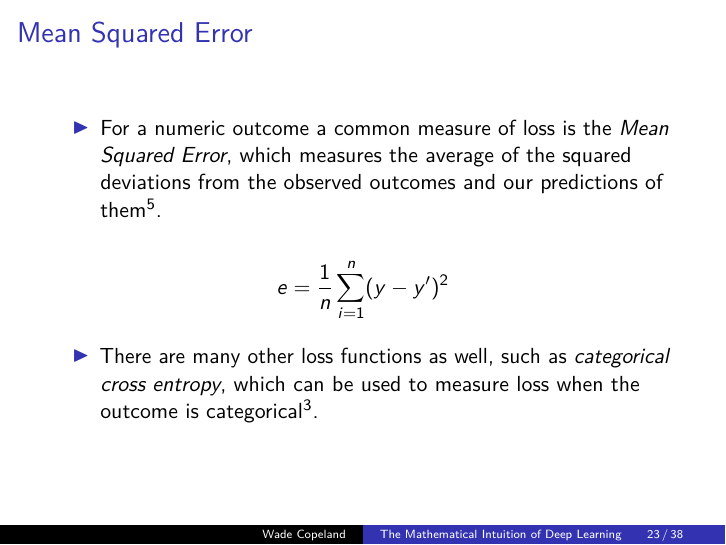
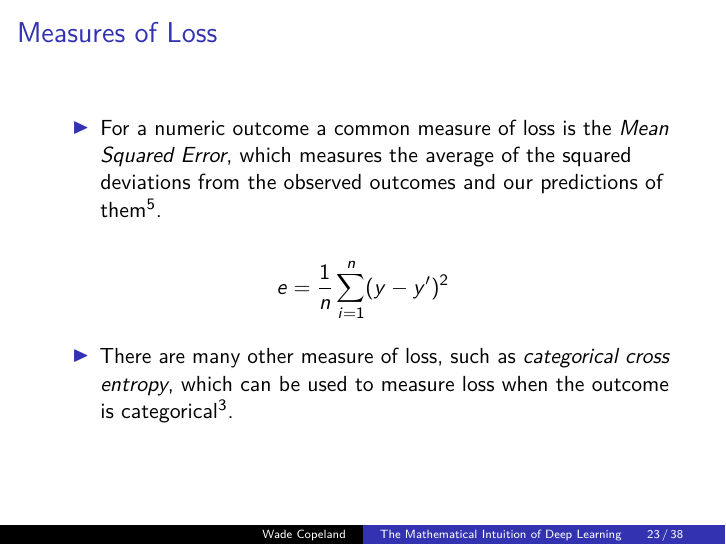
Before and after one commit to wkingc/mathematics-of-nn, an R Markdown document (mathematics_of_nn.Rmd): page 23 of 38. Rendered offline with R 4.5, knitr and Pandoc, then LaTeX, with nearby package versions; some code elsewhere in the file could not run offline.

Commit message:
Updated the slide on loss

````diff
--- a/mathematics_of_nn.Rmd
+++ b/mathematics_of_nn.Rmd
@@ -500,7 +500,7 @@ knitr::include_graphics("./images/relu.png")
 knitr::include_graphics("./images/deep_learning_loss.PNG", auto_pdf = TRUE)
 ```
 
-# Mean Squared Error
+# Measures of Loss
 
 - For a numeric outcome a common measure of loss is the _Mean Squared Error_, which measures the average of the squared deviations from the observed outcomes and our predictions of them @fox2008applied.
 
@@ -508,7 +508,7 @@ knitr::include_graphics("./images/deep_learning_loss.PNG", auto_pdf = TRUE)
 e = \frac{1}{n}\sum_{i=1}^{n}(y - y^{\prime})^2
 \end{equation*}
 
-- There are many other loss functions as well, such as _categorical cross entropy_, which can be used to measure loss when the outcome is categorical @chollet2021deep.
+- There are many other measure of loss, such as _categorical cross entropy_, which can be used to measure loss when the outcome is categorical @chollet2021deep.
 
 # Forward Pass I
 
````
